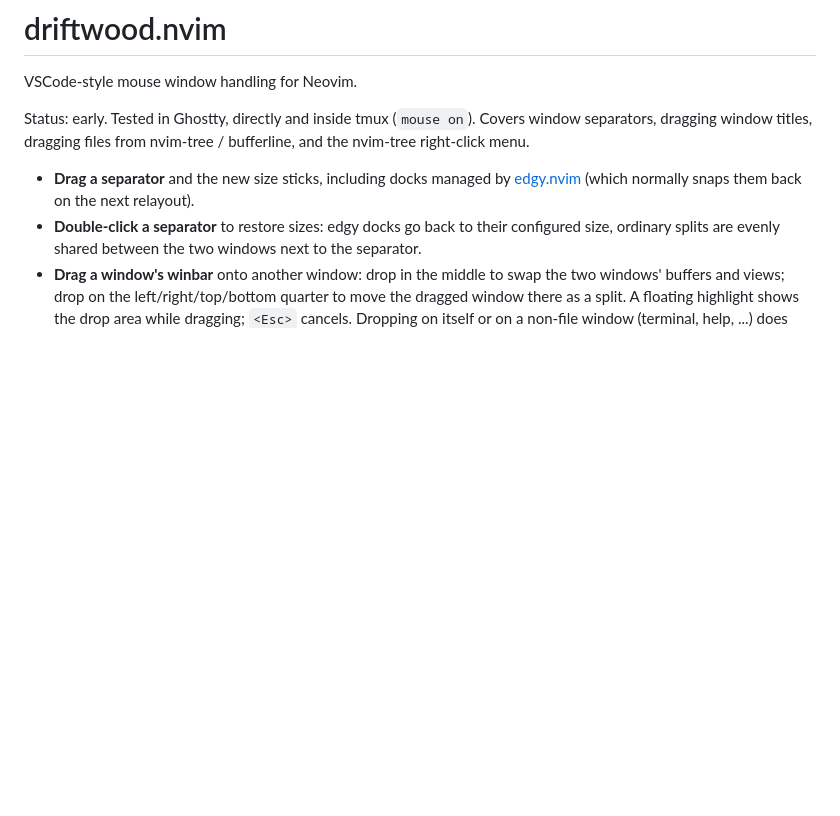
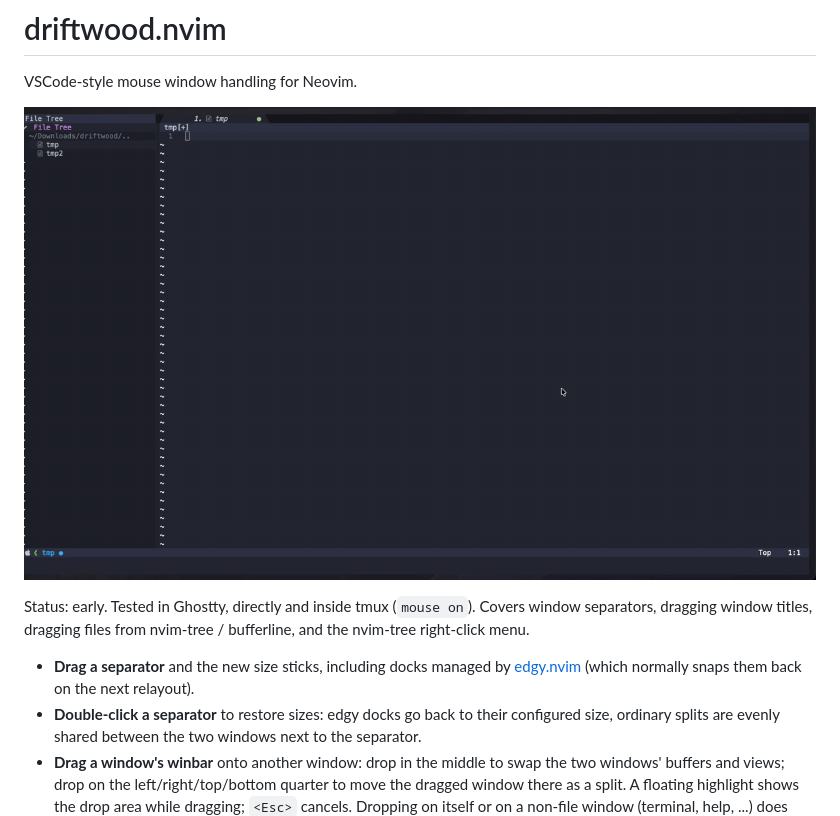
Before and after one commit to miyago9267/driftwood.nvim, a Markdown page: README.md, the part around the change. Rendered like a GitHub page; pictures changed too: assets/demo.gif (added); blank space fills up the shorter version.

Commit message:
docs: README 加上 demo 動畫

```diff
--- a/README.md
+++ b/README.md
@@ -1,6 +1,8 @@
 # driftwood.nvim
 
 VSCode-style mouse window handling for Neovim.
+
+![Dragging the file tree separator in Neovim](assets/demo.gif)
 
 Status: early. Tested in Ghostty, directly and inside tmux (`mouse on`). Covers window separators, dragging window titles, dragging files from nvim-tree / bufferline, and the nvim-tree right-click menu.
 
```
